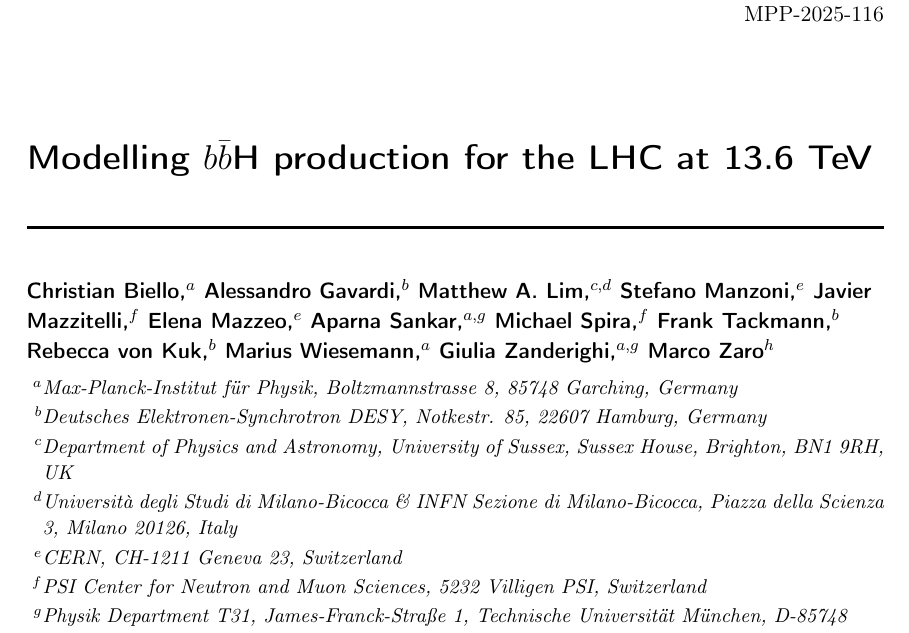
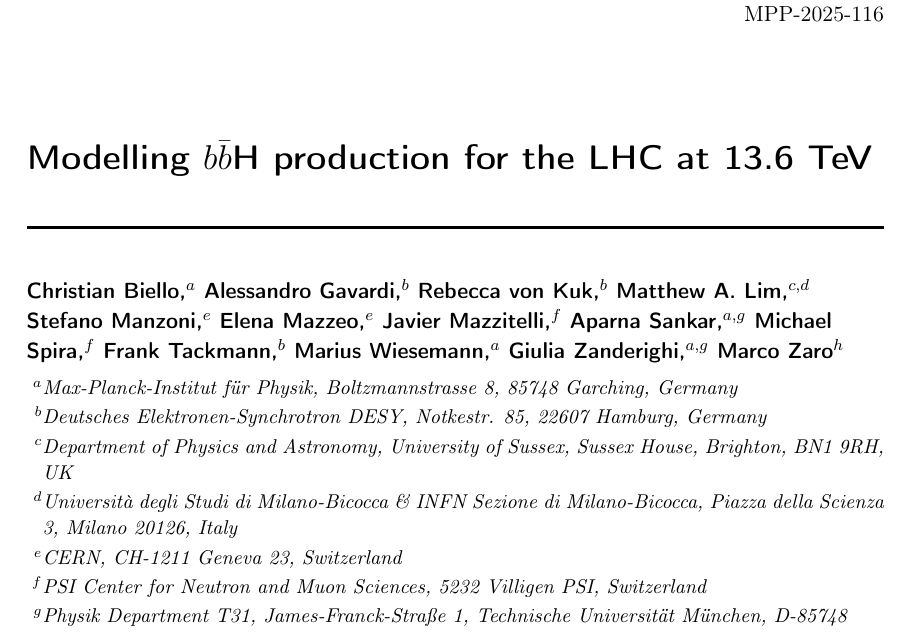
Before and after one commit to cbiello/Report5bbH, a LaTeX document (LHCHWG-bbh.tex): part of page 1 of 24, cut so that both start at the same text. Compiled offline with pdfLaTeX.

Commit message:
corrected typos

```diff
--- a/LHCHWG-bbh.tex
+++ b/LHCHWG-bbh.tex
@@ -193,14 +193,14 @@
 
 \author[a]{Christian Biello,}
 \author[b]{Alessandro Gavardi,}
+\author[b]{Rebecca von Kuk,}
 \author[c,d]{Matthew A.~Lim,}
 \author[e]{Stefano Manzoni,}
+\author[e]{Elena Mazzeo,}
 \author[f]{Javier Mazzitelli,}
-\author[e]{Elena Mazzeo,}
 \author[a,g]{Aparna Sankar,}
 \author[f]{Michael Spira,}
 \author[b]{Frank Tackmann,}
-\author[b]{Rebecca von Kuk,}
 \author[a]{Marius Wiesemann,}
 \author[a,g]{Giulia Zanderighi,}
 \author[h]{Marco Zaro}
```
